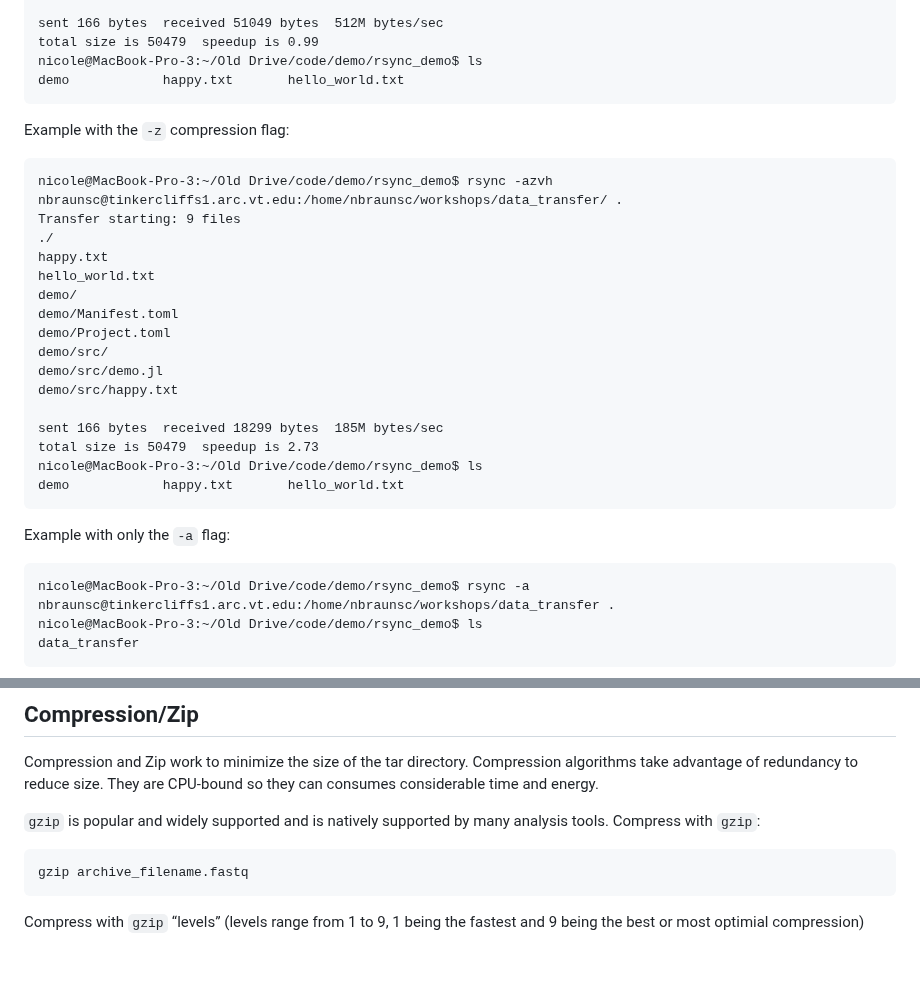
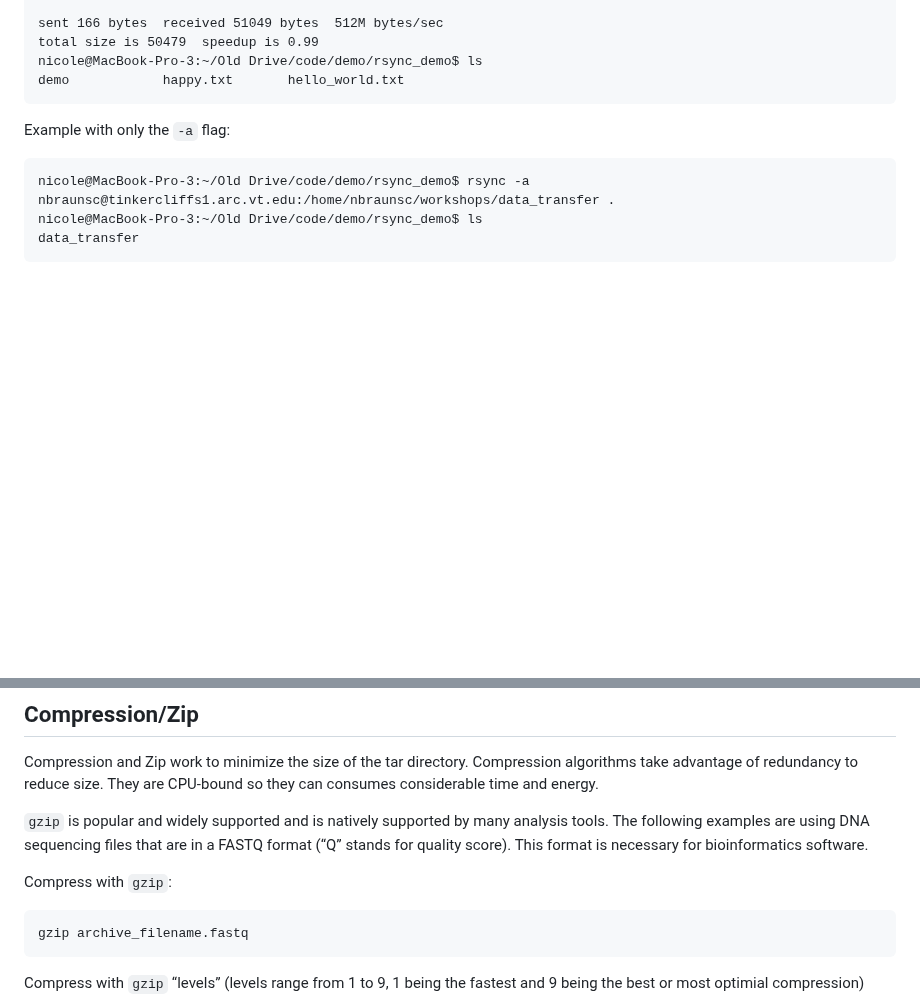
Before and after one commit to AdvancedResearchComputing/Workshops, a Markdown page: Data_Transfer_and_Sharing/Data_Transfer_and_Sharing.md, 2 parts joined by grey strips. GitHub-like rendering; blank space fills up the shorter version.

Commit message:
took out -z compress

````diff
--- a/Data_Transfer_and_Sharing/Data_Transfer_and_Sharing.md
+++ b/Data_Transfer_and_Sharing/Data_Transfer_and_Sharing.md
@@ -162,25 +162,6 @@ total size is 50479  speedup is 0.99
 nicole@MacBook-Pro-3:~/Old Drive/code/demo/rsync_demo$ ls
 demo            happy.txt       hello_world.txt
 ```
-Example with the `-z` compression flag:
-```
-nicole@MacBook-Pro-3:~/Old Drive/code/demo/rsync_demo$ rsync -azvh nbraunsc@tinkercliffs1.arc.vt.edu:/home/nbraunsc/workshops/data_transfer/ .
-Transfer starting: 9 files
-./
-happy.txt
-hello_world.txt
-demo/
-demo/Manifest.toml
-demo/Project.toml
-demo/src/
-demo/src/demo.jl
-demo/src/happy.txt
-
-sent 166 bytes  received 18299 bytes  185M bytes/sec
-total size is 50479  speedup is 2.73
-nicole@MacBook-Pro-3:~/Old Drive/code/demo/rsync_demo$ ls
-demo            happy.txt       hello_world.txt
-```
 
 Example with only the `-a` flag:
 ```
@@ -300,7 +281,8 @@ tar -zxf archive_filename.tar.gz
 ## Compression/Zip
 Compression and Zip work to minimize the size of the tar directory. Compression algorithms take advantage of redundancy to reduce size. They are CPU-bound so they can consumes considerable time and energy.
 
-`gzip` is popular and widely supported and is natively supported by many analysis tools.
+`gzip` is popular and widely supported and is natively supported by many analysis tools. The following examples are using DNA sequencing files that are in a FASTQ format (“Q” stands for quality score). This format is necessary for bioinformatics software.
+
 Compress with `gzip`:
 ```
 gzip archive_filename.fastq
````
